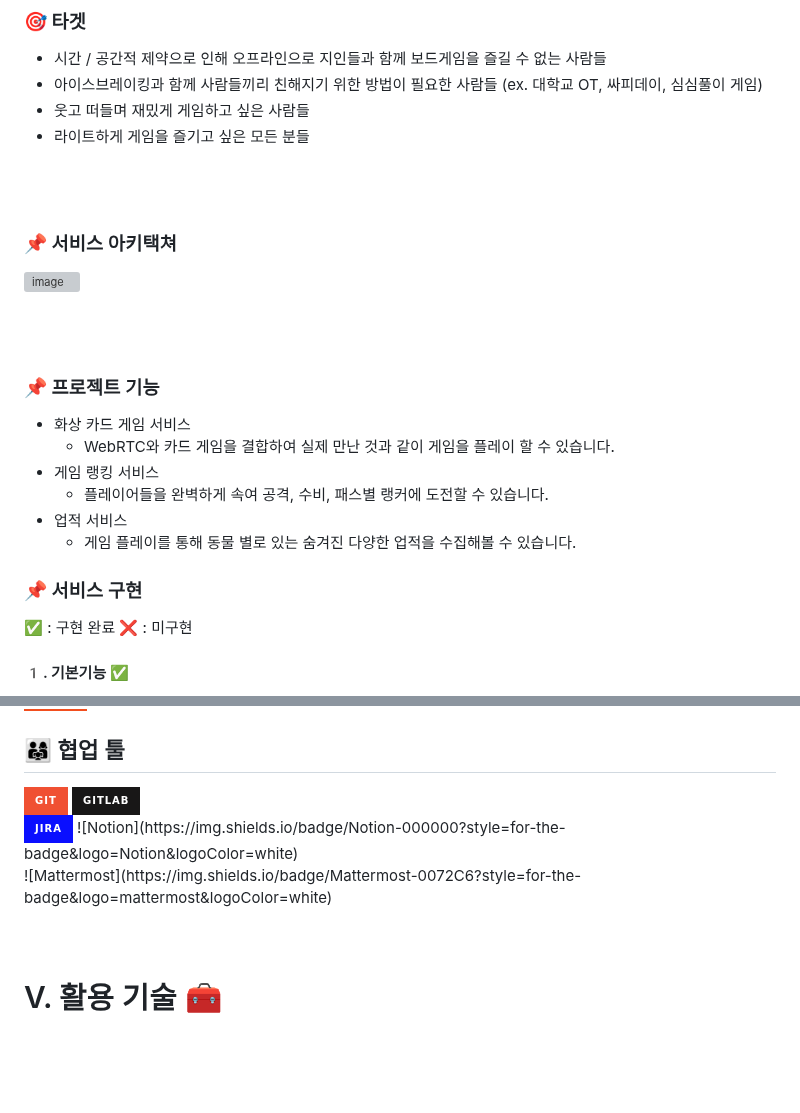
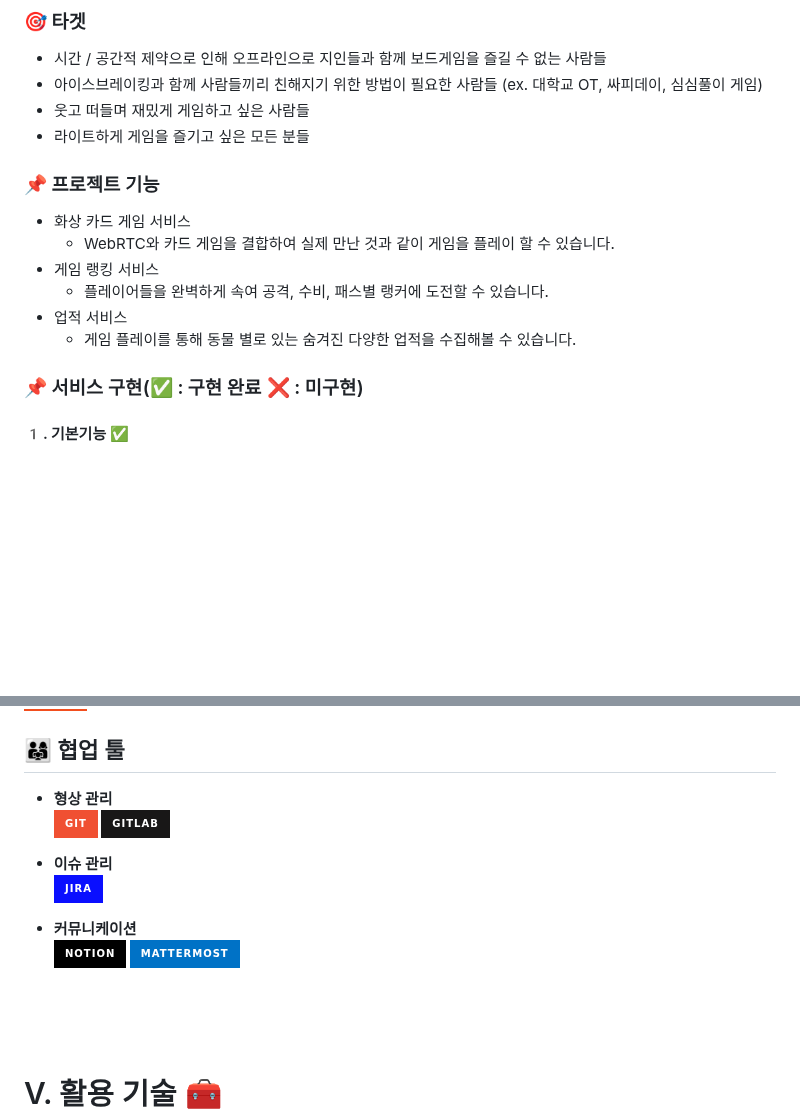
Before and after one commit to hyunsoo10/Secret_Zoo, a Markdown page: README.md, 2 parts joined by grey strips. Drawn GitHub-style; badges without logos; blank space fills up the shorter version; grey boxes are pictures that could not be loaded.

```diff
--- a/README.md
+++ b/README.md
@@ -26,14 +26,6 @@
 - 아이스브레이킹과 함께 사람들끼리 친해지기 위한 방법이 필요한 사람들 (ex. 대학교 OT, 싸피데이, 심심풀이 게임)
 - 웃고 떠들며 재밌게 게임하고 싶은 사람들
 - 라이트하게 게임을 즐기고 싶은 모든 분들
-<br/>
-<br/>
-
-### 📌 서비스 아키택쳐
-![image](/uploads/38efa059276e24ca1841cef4e702388f/image.png)
-
-<br/>
-<br/>
 
 ### 📌 프로젝트 기능
 - 화상 카드 게임 서비스
@@ -43,9 +35,7 @@
 - 업적 서비스
   - 게임 플레이를 통해 동물 별로 있는 숨겨진 다양한 업적을 수집해볼 수 있습니다.
 
-### 📌 서비스 구현
-
-✅ : 구현 완료  ❌ : 미구현
+### 📌 서비스 구현(✅ : 구현 완료  ❌ : 미구현)
 
 #### 1️. 기본기능 ✅
 
@@ -258,13 +248,16 @@
 <br>
 
 ## 👨‍👩‍👧 협업 툴
-<img src="https://img.shields.io/badge/git-F05032?style=for-the-badge&logo=git&logoColor=white">
-<img src="https://img.shields.io/badge/gitlab-%23181717.svg?style=for-the-badge&logo=gitlab&logoColor=white">
-<br>
-<img src="https://img.shields.io/badge/jira-%230A0FFF.svg?style=for-the-badge&logo=jira&logoColor=white">
-![Notion](https://img.shields.io/badge/Notion-000000?style=for-the-badge&logo=Notion&logoColor=white)
-<br>
-![Mattermost](https://img.shields.io/badge/Mattermost-0072C6?style=for-the-badge&logo=mattermost&logoColor=white)
+- <strong>형상 관리<br>
+  <img src="https://img.shields.io/badge/git-F05032?style=for-the-badge&logo=git&logoColor=white">
+  <img src="https://img.shields.io/badge/gitlab-%23181717.svg?style=for-the-badge&logo=gitlab&logoColor=white">
+
+- <strong>이슈 관리<br>
+  <img src="https://img.shields.io/badge/jira-%230A0FFF.svg?style=for-the-badge&logo=jira&logoColor=white">
+
+- <strong>커뮤니케이션<br>
+  ![Notion](https://img.shields.io/badge/Notion-000000?style=for-the-badge&logo=Notion&logoColor=white)
+  ![Mattermost](https://img.shields.io/badge/Mattermost-0072C6?style=for-the-badge&logo=mattermost&logoColor=white)
 <br>
 
 
```
